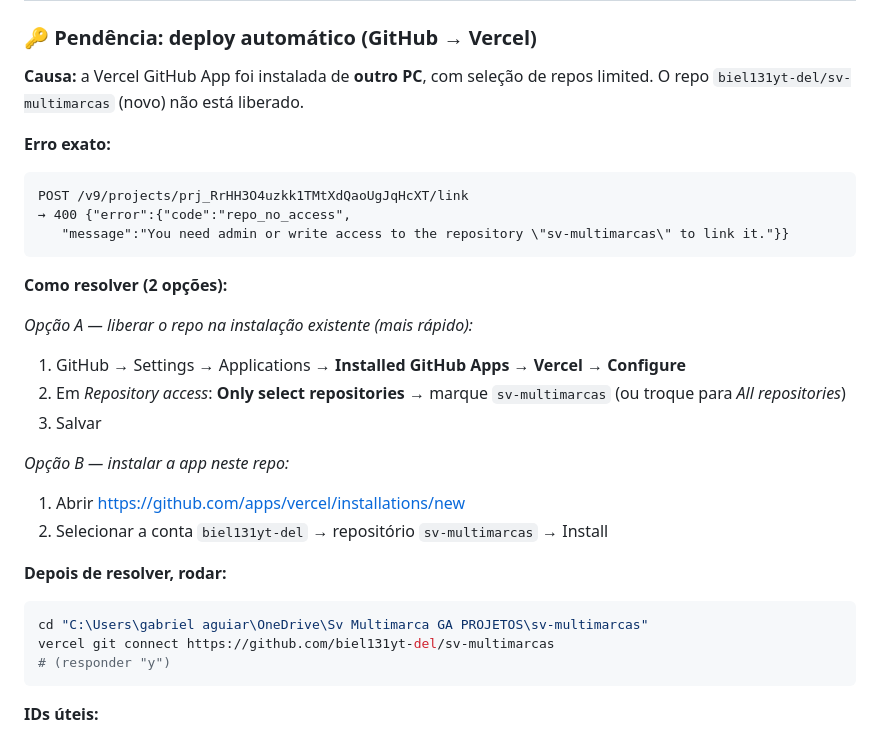
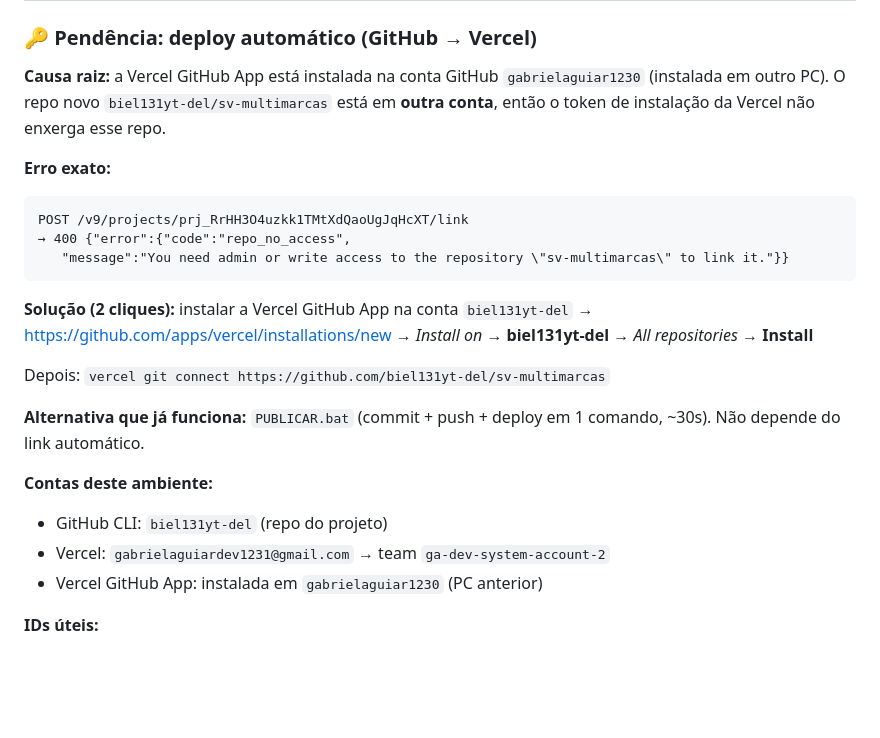
Before and after one commit to biel131yt-del/sv-multimarcas, a Markdown page: ESTADO DO PROJETO.md, the part around the change. GitHub-like rendering; blank space fills up the shorter version.

Commit message:
Documenta causa raiz do link automatico (GitHub App em outra conta)

````diff
--- a/ESTADO DO PROJETO.md
+++ b/ESTADO DO PROJETO.md
@@ -132,8 +132,10 @@ node otimizar-imagens.mjs    # converte o que estiver em ../images/
 
 ### 🔑 Pendência: deploy automático (GitHub → Vercel)
 
-**Causa:** a Vercel GitHub App foi instalada de **outro PC**, com seleção de
-repos limited. O repo `biel131yt-del/sv-multimarcas` (novo) não está liberado.
+**Causa raiz:** a Vercel GitHub App está instalada na conta GitHub
+`gabrielaguiar1230` (instalada em outro PC). O repo novo
+`biel131yt-del/sv-multimarcas` está em **outra conta**, então o token de
+instalação da Vercel não enxerga esse repo.
 
 **Erro exato:**
 ```
@@ -142,24 +144,19 @@ POST /v9/projects/prj_RrHH3O4uzkk1TMtXdQaoUgJqHcXT/link
    "message":"You need admin or write access to the repository \"sv-multimarcas\" to link it."}}
 ```
 
-**Como resolver (2 opções):**
+**Solução (2 cliques):** instalar a Vercel GitHub App na conta `biel131yt-del`
+→ https://github.com/apps/vercel/installations/new
+→ *Install on* → **biel131yt-del** → *All repositories* → **Install**
 
-*Opção A — liberar o repo na instalação existente (mais rápido):*
-1. GitHub → Settings → Applications → **Installed GitHub Apps** → **Vercel** → **Configure**
-2. Em *Repository access*: **Only select repositories** → marque `sv-multimarcas`
-   (ou troque para *All repositories*)
-3. Salvar
+Depois: `vercel git connect https://github.com/biel131yt-del/sv-multimarcas`
 
-*Opção B — instalar a app neste repo:*
-1. Abrir https://github.com/apps/vercel/installations/new
-2. Selecionar a conta `biel131yt-del` → repositório `sv-multimarcas` → Install
+**Alternativa que já funciona:** `PUBLICAR.bat` (commit + push + deploy em
+1 comando, ~30s). Não depende do link automático.
 
-**Depois de resolver, rodar:**
-```bash
-cd "C:\Users\gabriel aguiar\OneDrive\Sv Multimarca GA PROJETOS\sv-multimarcas"
-vercel git connect https://github.com/biel131yt-del/sv-multimarcas
-# (responder "y")
-```
+**Contas deste ambiente:**
+- GitHub CLI: `biel131yt-del` (repo do projeto)
+- Vercel: `gabrielaguiardev1231@gmail.com` → team `ga-dev-system-account-2`
+- Vercel GitHub App: instalada em `gabrielaguiar1230` (PC anterior)
 
 **IDs úteis:**
 - Project ID: `prj_RrHH3O4uzkk1TMtXdQaoUgJqHcXT`
````
